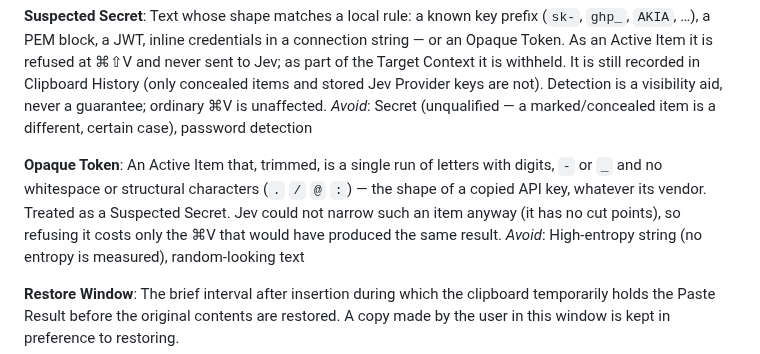
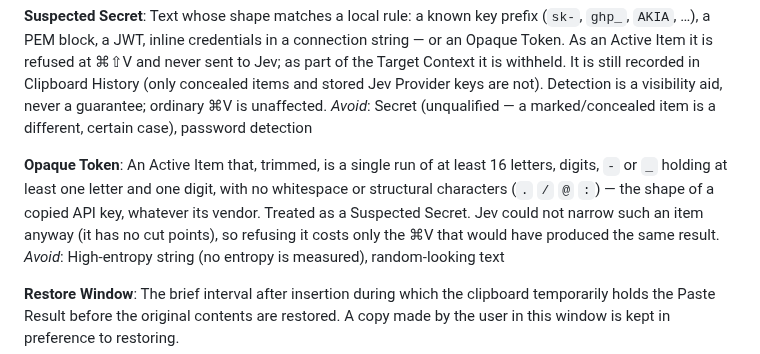
Before and after one commit to DanielMulec/jevpaste, a Markdown page: CONTEXT.md, the part around the change. GitHub-like rendering.

Commit message:
Opaque Token: at least one digit (Gate A of #56)

```diff
--- a/CONTEXT.md
+++ b/CONTEXT.md
@@ -74,7 +74,7 @@ Text whose shape matches a local rule: a known key prefix (`sk-`, `ghp_`, `AKIA`
 _Avoid_: Secret (unqualified — a marked/concealed item is a different, certain case), password detection
 
 **Opaque Token**:
-An Active Item that, trimmed, is a single run of letters with digits, `-` or `_` and no whitespace or structural characters (`.` `/` `@` `:`) — the shape of a copied API key, whatever its vendor. Treated as a Suspected Secret. Jev could not narrow such an item anyway (it has no cut points), so refusing it costs only the ⌘V that would have produced the same result.
+An Active Item that, trimmed, is a single run of at least 16 letters, digits, `-` or `_` holding at least one letter and one digit, with no whitespace or structural characters (`.` `/` `@` `:`) — the shape of a copied API key, whatever its vendor. Treated as a Suspected Secret. Jev could not narrow such an item anyway (it has no cut points), so refusing it costs only the ⌘V that would have produced the same result.
 _Avoid_: High-entropy string (no entropy is measured), random-looking text
 
 **Restore Window**:
```
